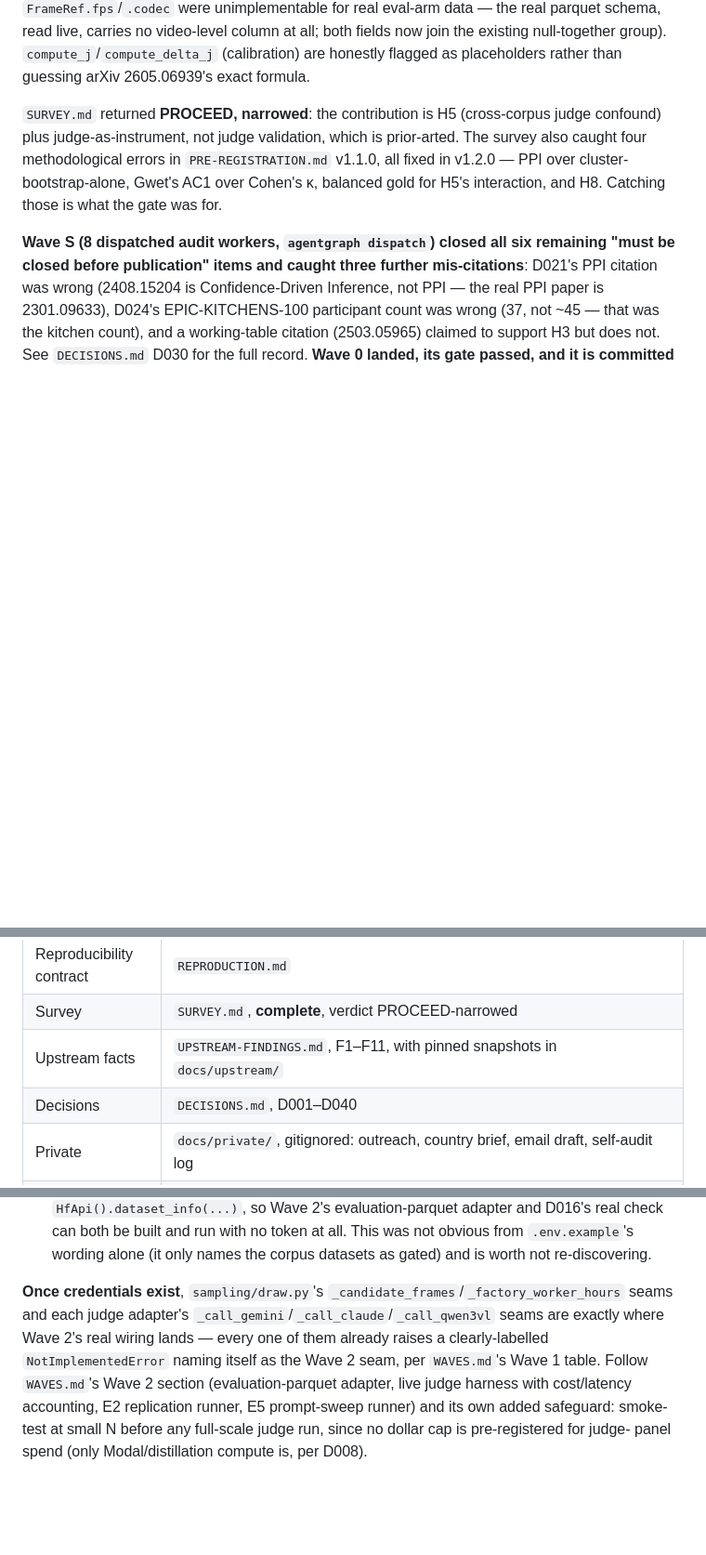
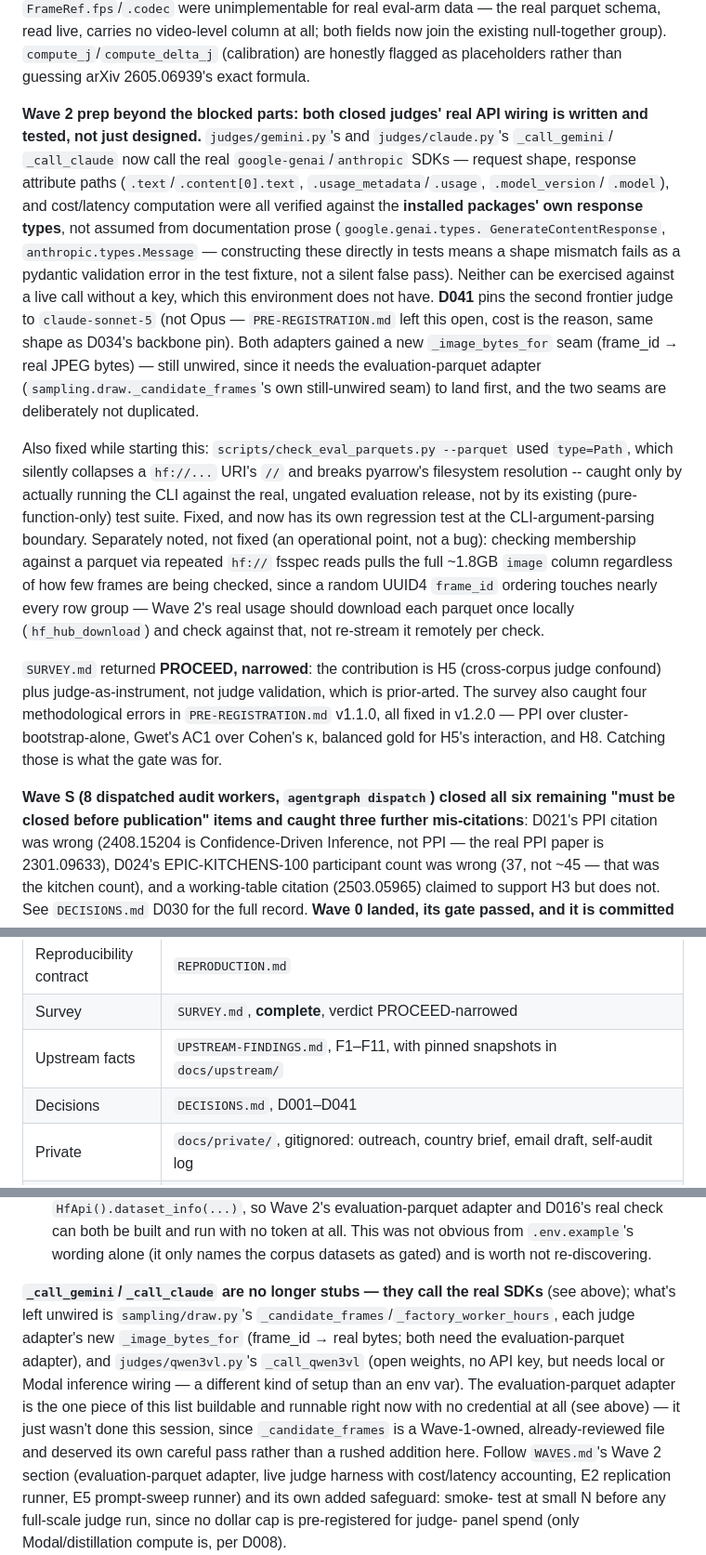
Before and after one commit to caiotheodoro/vernier, a Markdown page: docs/HANDOFF.md, 3 parts joined by grey strips. Shown at 93% size. GitHub-like rendering; blank space fills up the shorter version.

Commit message:
handoff: judge SDK wiring, check_eval_parquets fix, D041
Documents the Wave 2 progress made beyond what credentials block:
both closed judges' real API wiring (verified against installed SDK
response types, not assumed), D041's model pin, and the
check_eval_parquets.py CLI bug found and fixed by actually running it
against live data. Names the concrete remaining unblocked-by-
credentials step (the evaluation-parquet adapter) explicitly, since
this session scoped it out deliberately rather than rushing it.

```diff
--- a/docs/HANDOFF.md
+++ b/docs/HANDOFF.md
@@ -43,6 +43,31 @@ that `FrameRef.fps`/`.codec` were unimplementable for real eval-arm data — the
 read live, carries no video-level column at all; both fields now join the existing null-together
 group). `compute_j`/`compute_delta_j` (calibration) are honestly flagged as placeholders rather
 than guessing arXiv 2605.06939's exact formula.
+
+**Wave 2 prep beyond the blocked parts: both closed judges' real API wiring is written and
+tested, not just designed.** `judges/gemini.py`'s and `judges/claude.py`'s `_call_gemini`/
+`_call_claude` now call the real `google-genai`/`anthropic` SDKs — request shape, response
+attribute paths (`.text`/`.content[0].text`, `.usage_metadata`/`.usage`, `.model_version`/
+`.model`), and cost/latency computation were all verified against the **installed packages'
+own response types**, not assumed from documentation prose (`google.genai.types.
+GenerateContentResponse`, `anthropic.types.Message` — constructing these directly in tests
+means a shape mismatch fails as a pydantic validation error in the test fixture, not a silent
+false pass). Neither can be exercised against a live call without a key, which this environment
+does not have. **D041** pins the second frontier judge to `claude-sonnet-5` (not Opus —
+`PRE-REGISTRATION.md` left this open, cost is the reason, same shape as D034's backbone pin).
+Both adapters gained a new `_image_bytes_for` seam (frame_id → real JPEG bytes) — still
+unwired, since it needs the evaluation-parquet adapter (`sampling.draw._candidate_frames`'s own
+still-unwired seam) to land first, and the two seams are deliberately not duplicated.
+
+Also fixed while starting this: `scripts/check_eval_parquets.py --parquet` used `type=Path`,
+which silently collapses a `hf://...` URI's `//` and breaks pyarrow's filesystem resolution --
+caught only by actually running the CLI against the real, ungated evaluation release, not by
+its existing (pure-function-only) test suite. Fixed, and now has its own regression test at the
+CLI-argument-parsing boundary. Separately noted, not fixed (an operational point, not a bug):
+checking membership against a parquet via repeated `hf://` fsspec reads pulls the full ~1.8GB
+`image` column regardless of how few frames are being checked, since a random UUID4 `frame_id`
+ordering touches nearly every row group — Wave 2's real usage should download each parquet once
+locally (`hf_hub_download`) and check against that, not re-stream it remotely per check.
 
 `SURVEY.md` returned **PROCEED, narrowed**: the contribution is H5 (cross-corpus judge
 confound) plus judge-as-instrument, not judge validation, which is prior-arted. The survey also
@@ -93,7 +118,7 @@ finding.
 | Reproducibility contract | `REPRODUCTION.md` |
 | Survey | `SURVEY.md`, **complete**, verdict PROCEED-narrowed |
 | Upstream facts | `UPSTREAM-FINDINGS.md`, F1–F11, with pinned snapshots in `docs/upstream/` |
-| Decisions | `DECISIONS.md`, D001–D040 |
+| Decisions | `DECISIONS.md`, D001–D041 |
 | Private | `docs/private/`, gitignored: outreach, country brief, email draft, self-audit log |
 | Interface | `src/vernier/` — pydantic models (`models.py`) + all 18 Wave-1 units **implemented, reviewed, committed** |
 | Infra | CI (`.github/workflows/ci.yml`), `make install-hooks`, `scripts/check_eval_parquets.py`, `scripts/power_simulation.py`, `scripts/rubric_pilot_check.py`, `sampling/revisions.py` |
@@ -119,11 +144,15 @@ environment. Before Wave 2 can do anything real:
   both be built and run with no token at all. This was not obvious from `.env.example`'s
   wording alone (it only names the corpus datasets as gated) and is worth not re-discovering.
 
-**Once credentials exist**, `sampling/draw.py`'s `_candidate_frames`/`_factory_worker_hours`
-seams and each judge adapter's `_call_gemini`/`_call_claude`/`_call_qwen3vl` seams are exactly
-where Wave 2's real wiring lands — every one of them already raises a clearly-labelled
-`NotImplementedError` naming itself as the Wave 2 seam, per `WAVES.md`'s Wave 1 table. Follow
-`WAVES.md`'s Wave 2 section (evaluation-parquet adapter, live judge harness with cost/latency
+**`_call_gemini`/`_call_claude` are no longer stubs — they call the real SDKs** (see above);
+what's left unwired is `sampling/draw.py`'s `_candidate_frames`/`_factory_worker_hours`, each
+judge adapter's new `_image_bytes_for` (frame_id → real bytes; both need the evaluation-parquet
+adapter), and `judges/qwen3vl.py`'s `_call_qwen3vl` (open weights, no API key, but needs local
+or Modal inference wiring — a different kind of setup than an env var). The evaluation-parquet
+adapter is the one piece of this list buildable and runnable right now with no credential at
+all (see above) — it just wasn't done this session, since `_candidate_frames` is a Wave-1-owned,
+already-reviewed file and deserved its own careful pass rather than a rushed addition here.
+Follow `WAVES.md`'s Wave 2 section (evaluation-parquet adapter, live judge harness with cost/latency
 accounting, E2 replication runner, E5 prompt-sweep runner) and its own added safeguard: smoke-
 test at small N before any full-scale judge run, since no dollar cap is pre-registered for judge-
 panel spend (only Modal/distillation compute is, per D008).
```
